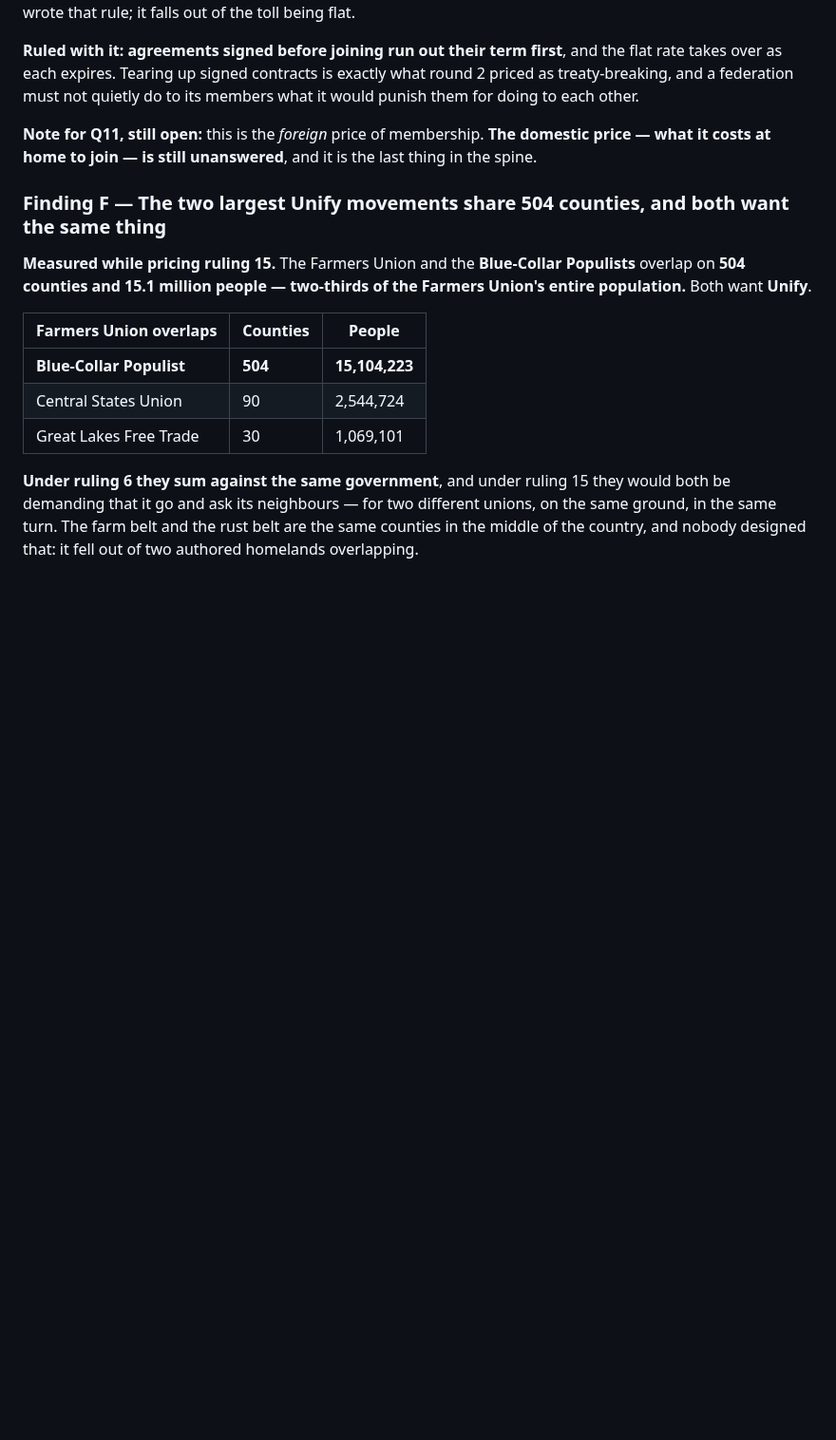
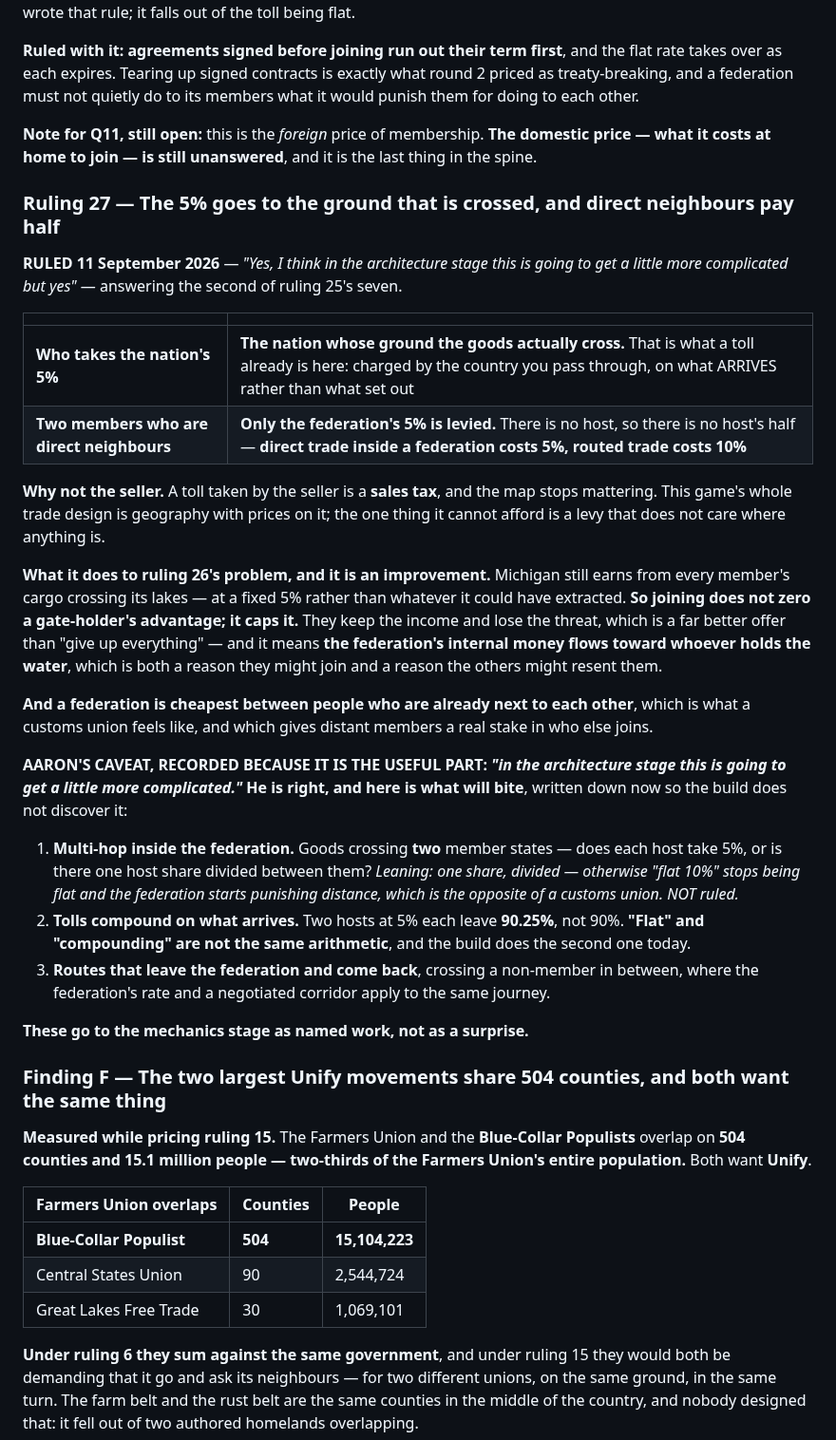
Before and after one commit to aaronallsop/manifest-disunity, a Markdown page: docs/design/politics-ideation.md, the part around one of its changes. Shown at 95% size. GitHub-like rendering; blank space fills up the shorter version.

Commit message:
Ruling 27: the 5% goes to the ground crossed, neighbours pay half
Second of ruling 25's seven. The nation's half of the toll goes to whoever's
ground is crossed - what a toll already is here - because a seller-side toll is
a sales tax and the map stops mattering. Two members who are direct neighbours
have no host, so only the federation's 5% is levied: direct trade 5%, routed
trade 10%.

That caps a gate-holder's advantage rather than zeroing it - Michigan keeps the
income and loses the threat - so the federation's internal money flows toward
whoever holds the water.

Aaron's caveat recorded with the three things that will actually bite in
architecture: multi-hop inside the federation, the fact that tolls compound
(two 5% hosts leave 90.25%, not 90%), and routes that leave and re-enter.

Co-Authored-By: Claude Opus 5 <noreply@anthropic.com>

```diff
--- a/docs/design/politics-ideation.md
+++ b/docs/design/politics-ideation.md
@@ -1823,6 +1823,45 @@ and a federation must not quietly do to its members what it would punish them fo
 **Note for Q11, still open:** this is the *foreign* price of membership. **The domestic price — what it
 costs at home to join — is still unanswered**, and it is the last thing in the spine.
 
+### Ruling 27 — The 5% goes to the ground that is crossed, and direct neighbours pay half
+
+**RULED 11 September 2026** — *"Yes, I think in the architecture stage this is going to get a little
+more complicated but yes"* — answering the second of ruling 25's seven.
+
+| | |
+|---|---|
+| **Who takes the nation's 5%** | **The nation whose ground the goods actually cross.** That is what a toll already is here: charged by the country you pass through, on what ARRIVES rather than what set out |
+| **Two members who are direct neighbours** | **Only the federation's 5% is levied.** There is no host, so there is no host's half — **direct trade inside a federation costs 5%, routed trade costs 10%** |
+
+**Why not the seller.** A toll taken by the seller is a **sales tax**, and the map stops mattering. This
+game's whole trade design is geography with prices on it; the one thing it cannot afford is a levy that
+does not care where anything is.
+
+**What it does to ruling 26's problem, and it is an improvement.** Michigan still earns from every
+member's cargo crossing its lakes — at a fixed 5% rather than whatever it could have extracted. **So
+joining does not zero a gate-holder's advantage; it caps it.** They keep the income and lose the
+threat, which is a far better offer than "give up everything" — and it means **the federation's
+internal money flows toward whoever holds the water**, which is both a reason they might join and a
+reason the others might resent them.
+
+**And a federation is cheapest between people who are already next to each other**, which is what a
+customs union feels like, and which gives distant members a real stake in who else joins.
+
+**AARON'S CAVEAT, RECORDED BECAUSE IT IS THE USEFUL PART: *"in the architecture stage this is going to
+get a little more complicated."* He is right, and here is what will bite**, written down now so the
+build does not discover it:
+
+1. **Multi-hop inside the federation.** Goods crossing **two** member states — does each host take 5%,
+   or is there one host share divided between them? *Leaning: one share, divided — otherwise "flat 10%"
+   stops being flat and the federation starts punishing distance, which is the opposite of a customs
+   union. NOT ruled.*
+2. **Tolls compound on what arrives.** Two hosts at 5% each leave **90.25%**, not 90%. **"Flat" and
+   "compounding" are not the same arithmetic**, and the build does the second one today.
+3. **Routes that leave the federation and come back**, crossing a non-member in between, where the
+   federation's rate and a negotiated corridor apply to the same journey.
+
+**These go to the mechanics stage as named work, not as a surprise.**
+
 ### Finding F — The two largest Unify movements share 504 counties, and both want the same thing
 
 **Measured while pricing ruling 15.** The Farmers Union and the **Blue-Collar Populists** overlap on
```
Also changed, not shown: other parts of docs/design/politics-ideation.md (+2 -2 lines).
